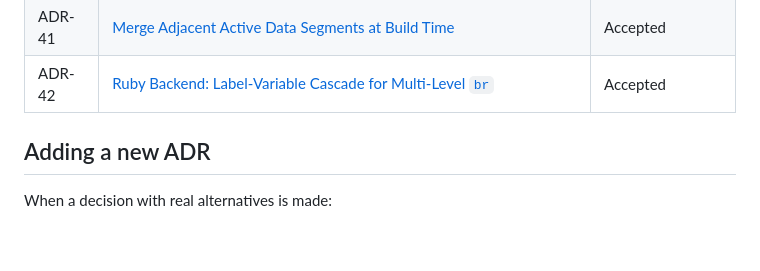
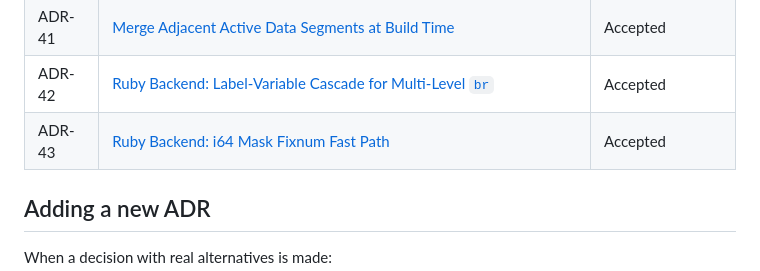
Before and after one commit to dewasm/dewasm, a Markdown page: docs/adr/README.md, the part around the change. Drawn GitHub-style; blank space fills up the shorter version.

```diff
--- a/docs/adr/README.md
+++ b/docs/adr/README.md
@@ -64,6 +64,7 @@ the consequences.
 | ADR-40 | [WASI p1 Completion: Symlink Family, Enforced Per-Fd Rights, and the Conformance-Runner Environment](40-wasi-p1-completion.md) | Accepted |
 | ADR-41 | [Merge Adjacent Active Data Segments at Build Time](41-adjacent-data-segment-merging.md) | Accepted |
 | ADR-42 | [Ruby Backend: Label-Variable Cascade for Multi-Level `br`](42-ruby-label-variable-cascade.md) | Accepted |
+| ADR-43 | [Ruby Backend: i64 Mask Fixnum Fast Path](43-ruby-i64-mask-fast-path.md) | Accepted |
 
 ## Adding a new ADR
 
```
Also changed, not shown: docs/adr/43-ruby-i64-mask-fast-path.md (added, +83 -0 lines).
